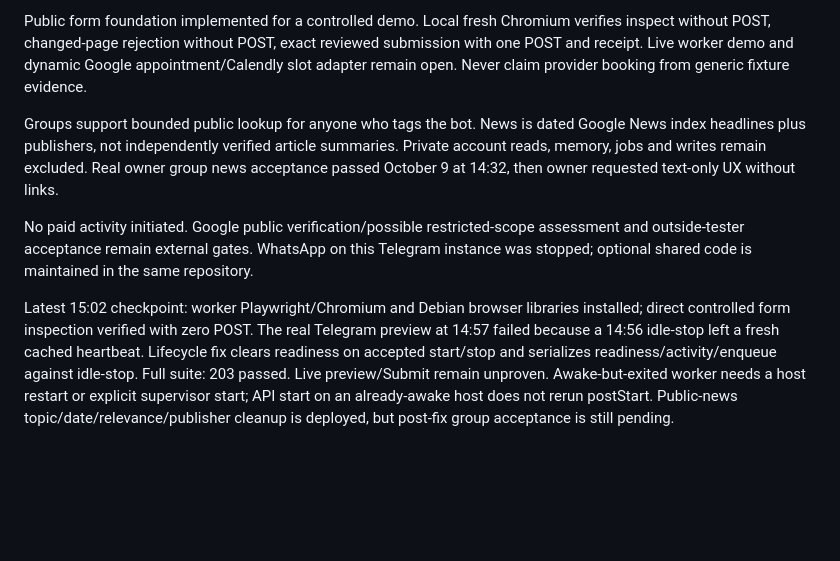
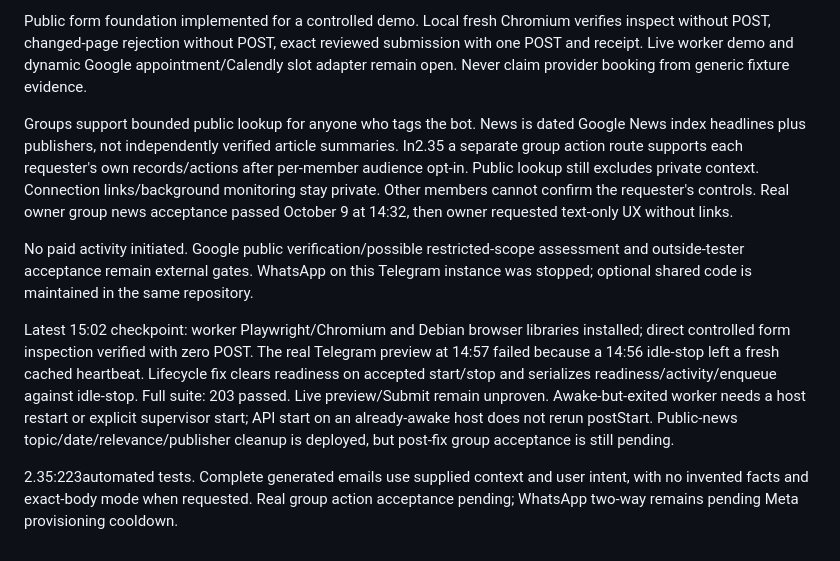
Before and after one commit to itsppm76/crayon, a Markdown page: KNOWN_LIMITATIONS.md, the part around the change. Rendered like a GitHub page; blank space fills up the shorter version.

```diff
--- a/KNOWN_LIMITATIONS.md
+++ b/KNOWN_LIMITATIONS.md
@@ -43,8 +43,10 @@ Calendar reads, preview/create/cancel/reconnect are owner-only. Optional guests
 
 Public form foundation implemented for a controlled demo. Local fresh Chromium verifies inspect without POST, changed-page rejection without POST, exact reviewed submission with one POST and receipt. Live worker demo and dynamic Google appointment/Calendly slot adapter remain open. Never claim provider booking from generic fixture evidence.
 
-Groups support bounded public lookup for anyone who tags the bot. News is dated Google News index headlines plus publishers, not independently verified article summaries. Private account reads, memory, jobs and writes remain excluded. Real owner group news acceptance passed October 9 at 14:32, then owner requested text-only UX without links.
+Groups support bounded public lookup for anyone who tags the bot. News is dated Google News index headlines plus publishers, not independently verified article summaries. In2.35 a separate group action route supports each requester's own records/actions after per-member audience opt-in. Public lookup still excludes private context. Connection links/background monitoring stay private. Other members cannot confirm the requester's controls. Real owner group news acceptance passed October 9 at 14:32, then owner requested text-only UX without links.
 
 No paid activity initiated. Google public verification/possible restricted-scope assessment and outside-tester acceptance remain external gates. WhatsApp on this Telegram instance was stopped; optional shared code is maintained in the same repository.
 
 Latest 15:02 checkpoint: worker Playwright/Chromium and Debian browser libraries installed; direct controlled form inspection verified with zero POST. The real Telegram preview at 14:57 failed because a 14:56 idle-stop left a fresh cached heartbeat. Lifecycle fix clears readiness on accepted start/stop and serializes readiness/activity/enqueue against idle-stop. Full suite: 203 passed. Live preview/Submit remain unproven. Awake-but-exited worker needs a host restart or explicit supervisor start; API start on an already-awake host does not rerun postStart. Public-news topic/date/relevance/publisher cleanup is deployed, but post-fix group acceptance is still pending.
+
+2.35:223automated tests. Complete generated emails use supplied context and user intent, with no invented facts and exact-body mode when requested. Real group action acceptance pending; WhatsApp two-way remains pending Meta provisioning cooldown.
```
Also changed, not shown: README.md (+2 -2 lines), TEST_CHECKLIST.md (+5 -0 lines).
